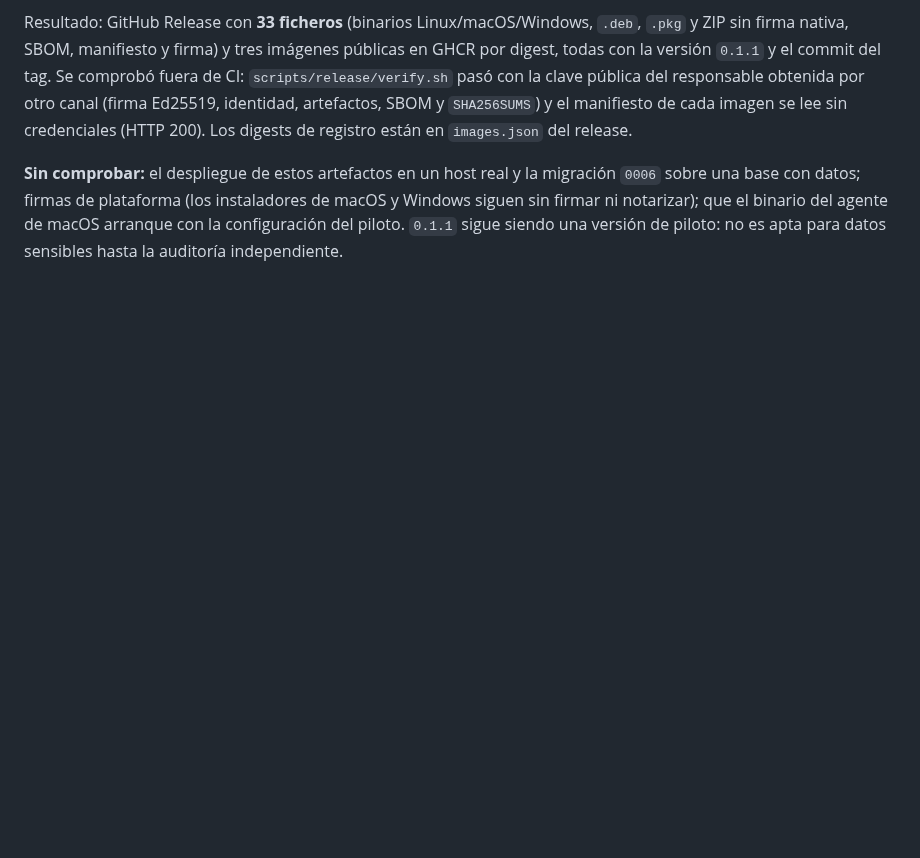
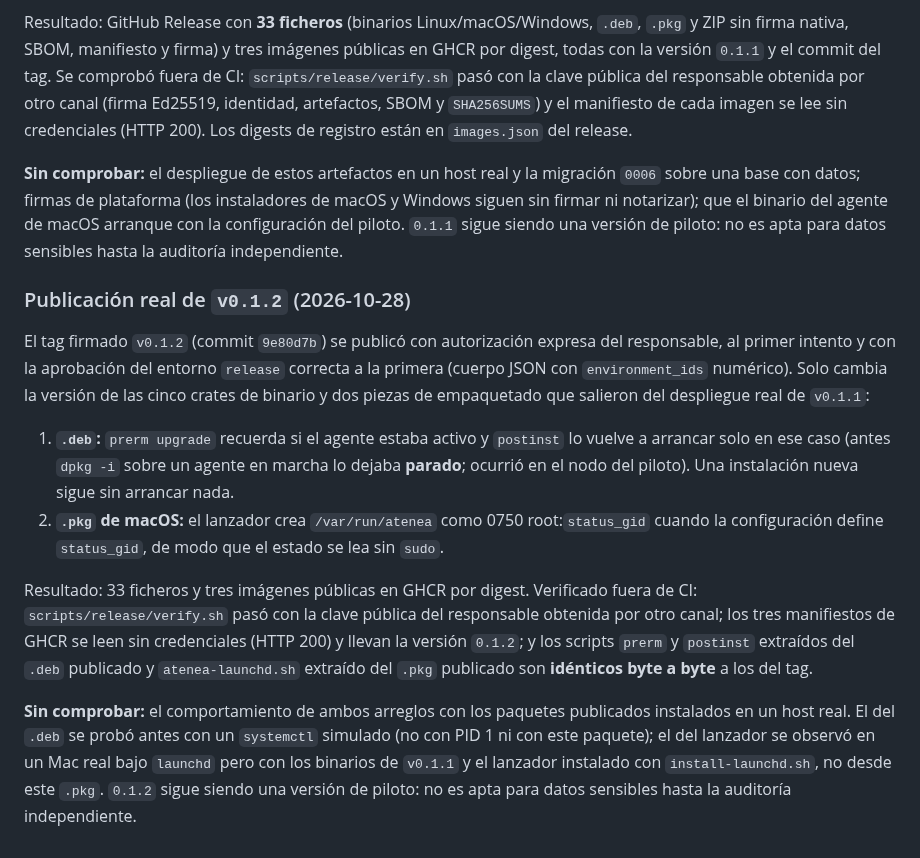
Before and after one commit to Tutitoos/atenea-one, a Markdown page: docs/operations/release.md, the part around the change. Rendered like a GitHub page; blank space fills up the shorter version.

Commit message:
Documentar la publicación de v0.1.2 y la comprobación del SSH por el túnel con el Mac fuera de casa

```diff
--- a/docs/operations/release.md
+++ b/docs/operations/release.md
@@ -225,3 +225,14 @@ Contenido: las cinco crates de binario (`atenea`, `atenea-agent`, `atenea-contro
 Resultado: GitHub Release con **33 ficheros** (binarios Linux/macOS/Windows, `.deb`, `.pkg` y ZIP sin firma nativa, SBOM, manifiesto y firma) y tres imágenes públicas en GHCR por digest, todas con la versión `0.1.1` y el commit del tag. Se comprobó fuera de CI: `scripts/release/verify.sh` pasó con la clave pública del responsable obtenida por otro canal (firma Ed25519, identidad, artefactos, SBOM y `SHA256SUMS`) y el manifiesto de cada imagen se lee sin credenciales (HTTP 200). Los digests de registro están en `images.json` del release.
 
 **Sin comprobar:** el despliegue de estos artefactos en un host real y la migración `0006` sobre una base con datos; firmas de plataforma (los instaladores de macOS y Windows siguen sin firmar ni notarizar); que el binario del agente de macOS arranque con la configuración del piloto. `0.1.1` sigue siendo una versión de piloto: no es apta para datos sensibles hasta la auditoría independiente.
+
+### Publicación real de `v0.1.2` (2026-10-28)
+
+El tag firmado `v0.1.2` (commit `9e80d7b`) se publicó con autorización expresa del responsable, al primer intento y con la aprobación del entorno `release` correcta a la primera (cuerpo JSON con `environment_ids` numérico). Solo cambia la versión de las cinco crates de binario y dos piezas de empaquetado que salieron del despliegue real de `v0.1.1`:
+
+1. **`.deb`:** `prerm upgrade` recuerda si el agente estaba activo y `postinst` lo vuelve a arrancar solo en ese caso (antes `dpkg -i` sobre un agente en marcha lo dejaba **parado**; ocurrió en el nodo del piloto). Una instalación nueva sigue sin arrancar nada.
+2. **`.pkg` de macOS:** el lanzador crea `/var/run/atenea` como 0750 root:`status_gid` cuando la configuración define `status_gid`, de modo que el estado se lea sin `sudo`.
+
+Resultado: 33 ficheros y tres imágenes públicas en GHCR por digest. Verificado fuera de CI: `scripts/release/verify.sh` pasó con la clave pública del responsable obtenida por otro canal; los tres manifiestos de GHCR se leen sin credenciales (HTTP 200) y llevan la versión `0.1.2`; y los scripts `prerm` y `postinst` extraídos del `.deb` publicado y `atenea-launchd.sh` extraído del `.pkg` publicado son **idénticos byte a byte** a los del tag.
+
+**Sin comprobar:** el comportamiento de ambos arreglos con los paquetes publicados instalados en un host real. El del `.deb` se probó antes con un `systemctl` simulado (no con PID 1 ni con este paquete); el del lanzador se observó en un Mac real bajo `launchd` pero con los binarios de `v0.1.1` y el lanzador instalado con `install-launchd.sh`, no desde este `.pkg`. `0.1.2` sigue siendo una versión de piloto: no es apta para datos sensibles hasta la auditoría independiente.
```
Also changed, not shown: docs/operations/infraestructura.md (+2 -0 lines).
